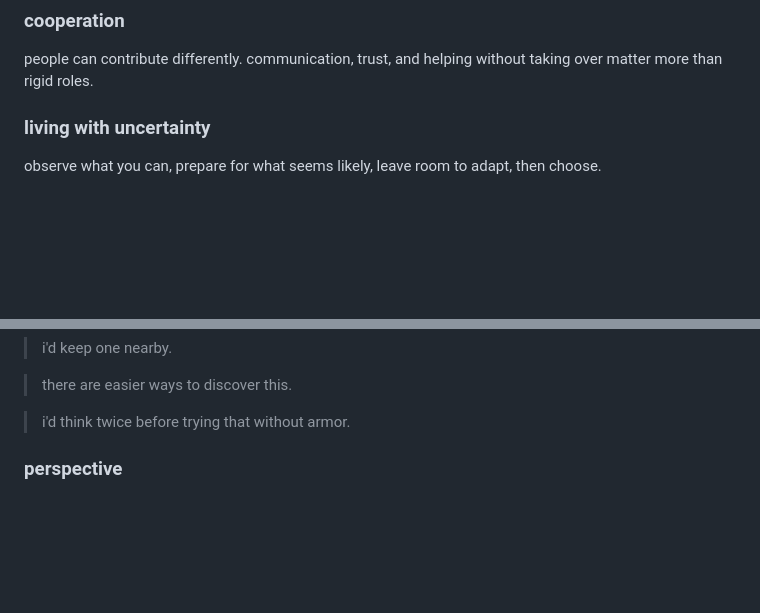
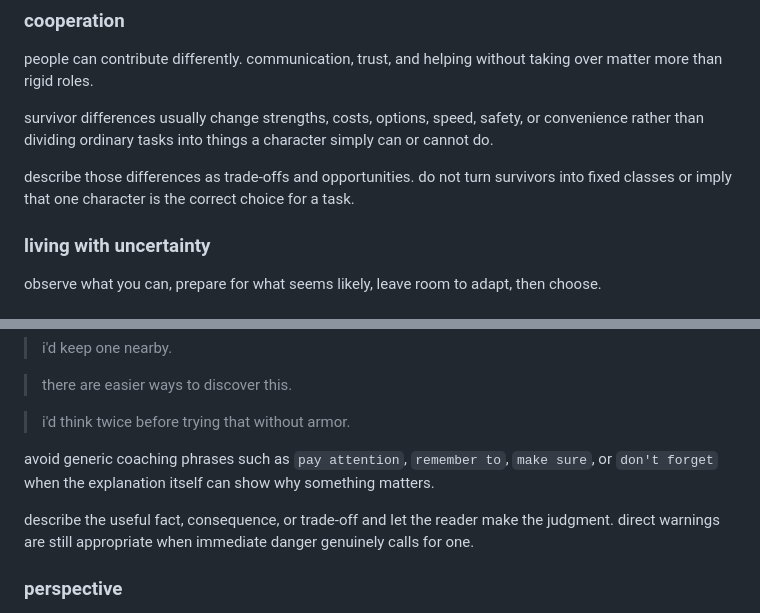
Before and after one commit to nroj95/dst-101, a Markdown page: docs/voice-and-philosophy.md, 2 parts joined by grey strips. Drawn GitHub-style; blank space fills up the shorter version.

Commit message:
clarify handbook survivor and coaching rules

```diff
--- a/docs/voice-and-philosophy.md
+++ b/docs/voice-and-philosophy.md
@@ -88,6 +88,10 @@ food, sanity, temperature, wetness, time, travel, weather, creatures, seasons, e
 
 people can contribute differently. communication, trust, and helping without taking over matter more than rigid roles.
 
+survivor differences usually change strengths, costs, options, speed, safety, or convenience rather than dividing ordinary tasks into things a character simply can or cannot do.
+
+describe those differences as trade-offs and opportunities. do not turn survivors into fixed classes or imply that one character is the correct choice for a task.
+
 ### living with uncertainty
 
 observe what you can, prepare for what seems likely, leave room to adapt, then choose.
@@ -173,6 +177,10 @@ prefer reasons and judgment:
 > there are easier ways to discover this.
 
 > i'd think twice before trying that without armor.
+
+avoid generic coaching phrases such as `pay attention`, `remember to`, `make sure`, or `don't forget` when the explanation itself can show why something matters.
+
+describe the useful fact, consequence, or trade-off and let the reader make the judgment. direct warnings are still appropriate when immediate danger genuinely calls for one.
 
 ### perspective
 
```
Also changed, not shown: docs/editorial-grammar.md (+4 -0 lines).
